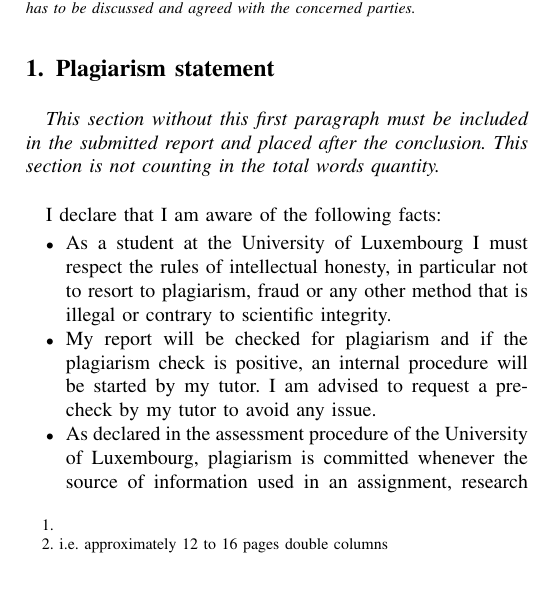
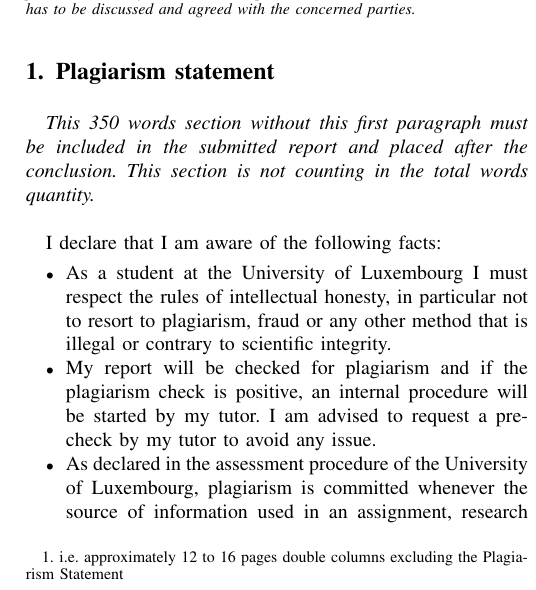
Before and after one commit to nicolasguelfi/lu.uni.course.bics.global, a LaTeX paper (lu.uni.course.bics.all.projects.template.reports/main.tex): part of one column of page 1 of 4, cut so that both start at the same text. Compiled offline with pdfLaTeX.

Commit message:
authors + plagiarism

```diff
--- a/lu.uni.course.bics.all.projects.template.reports/main.tex
+++ b/lu.uni.course.bics.all.projects.template.reports/main.tex
@@ -281,7 +281,7 @@
 This document is a template for the scientific and technical (S\&T for short) report that is to be delivered by any BiCS student at the end of each Bachelor Semester Project (BSP). The Latex source files are available at:\\
 \href{https://github.com/nicolasguelfi/lu.uni.course.bics.global}{{\underline{\textbf{https://github.com/nicolasguelfi/lu.uni.course.bics.global}}}}\\
 
-This template is to be used using the Latex document preparation system or using any document preparation system. The whole document should be in between 6000 to 8000 words~\footnote{i.e. approximately 12 to 16 pages double columns} (excluding the annexes) and the proportions must be preserved. The other documents to be delivered (summaries, \ldots) should have their format adapted from this template.\\
+This template is to be used using the Latex document preparation system or using any document preparation system. The whole document should be in between 6000 to 8000 words~\footnote{i.e. approximately 12 to 16 pages double columns excluding the Plagiarism Statement} (excluding the annexes) and the proportions must be preserved. The other documents to be delivered (summaries, \ldots) should have their format adapted from this template.\\
 
 A tutor (or any person having contributed to the BSP work) is not a co-author per se for a student's work. It is possible to exploit a BSP report to produce a scientific and technical publication. In this case, the authors list has to be discussed and agreed with the concerned parties.
 
@@ -300,7 +300,7 @@
 \IEEEpeerreviewmaketitle
 
 \section{Plagiarism statement}
-{\it This section without this first paragraph must be included in the submitted report and placed after the conclusion. This section is not counting in the total words quantity.}\\
+{\it This 350 words section without this first paragraph must be included in the submitted report and placed after the conclusion. This section is not counting in the total words quantity.}\\
 
 \newline
 I declare that I am aware of the following facts:
```
Also changed, not shown: lu.uni.course.bics.all.projects.template.reports/main.pdf, lu.uni.course.bics.all.projects.template.reports/main.tex (2 more changed lines).
